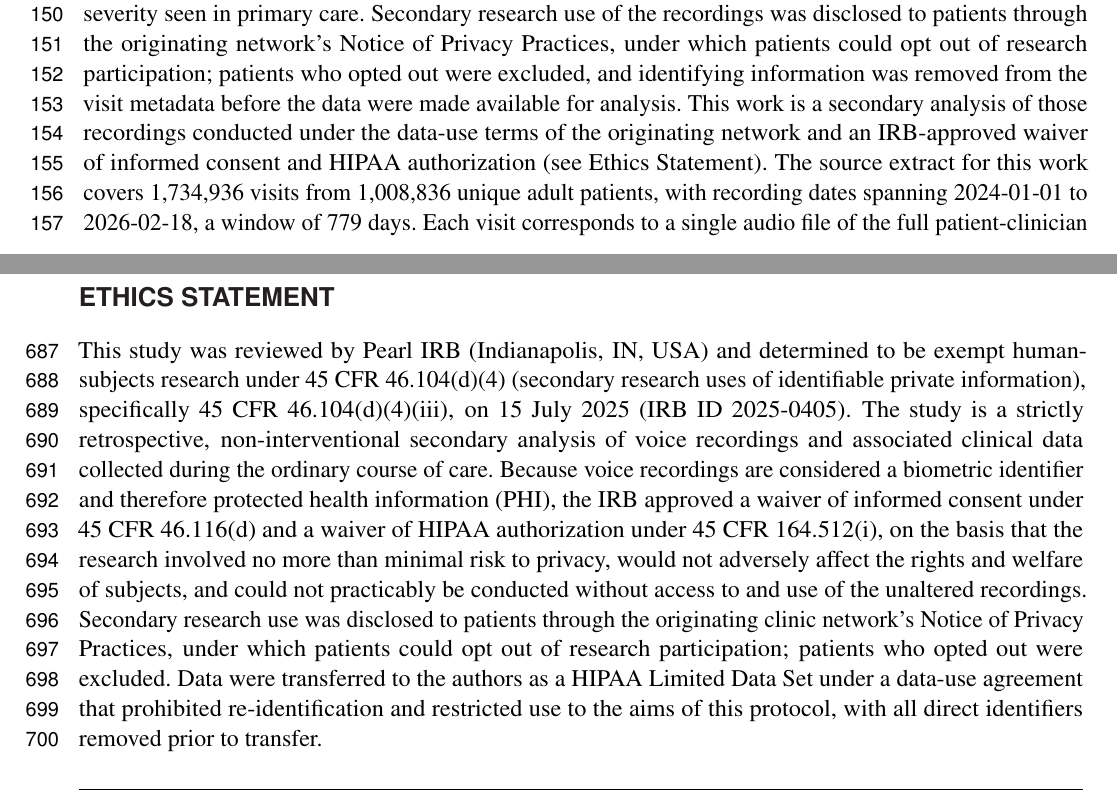
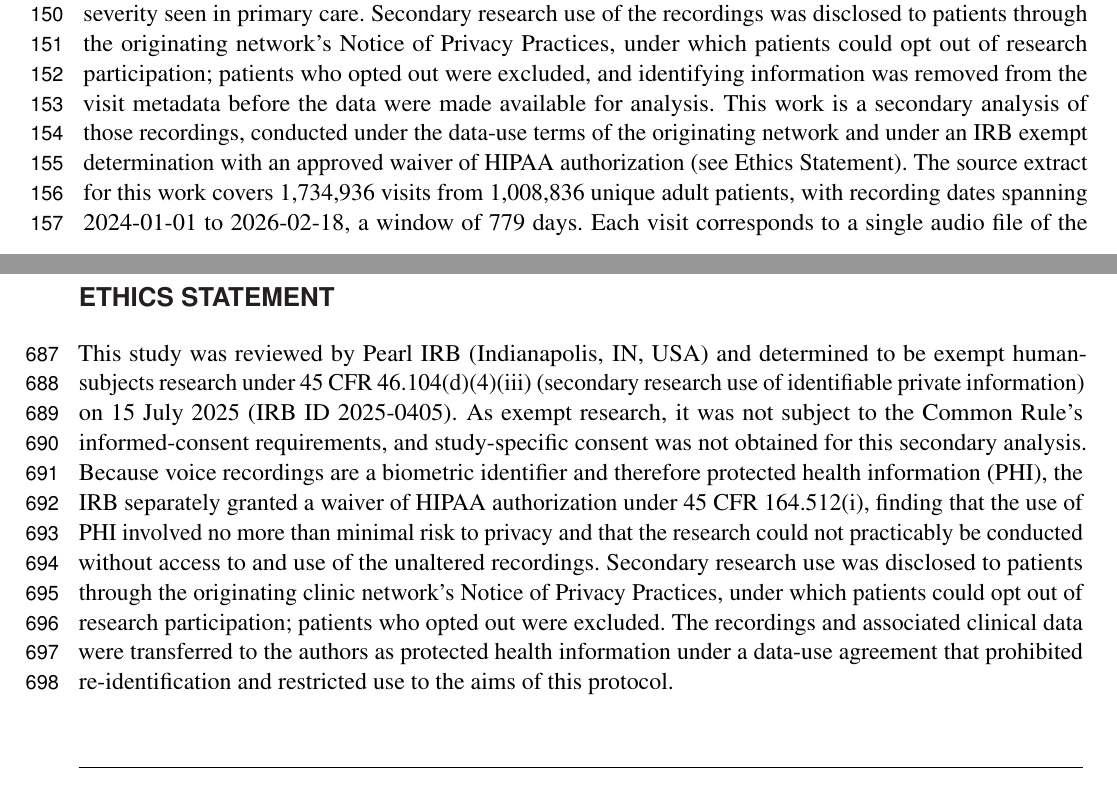
Before and after one commit to vjsravi/frontiers-2026-paper, a LaTeX document (frontiers.tex): two parts of pages 4 and 17 of 29, joined at a grey line, cut so that both start at the same text. Compiled offline with pdfLaTeX.

Commit message:
M5 reviewer fix: correct Ethics Statement regulatory coherence
Align ethics language to the actual Pearl IRB determination (verified against
HHS/eCFR regulatory text):
- Drop the 45 CFR 46.116(d) consent-waiver: 46.104(d)(4)(iii)-exempt research
  is not subject to the Common Rule's consent requirements, so there is no
  consent to waive. State that exempt research did not require study-specific
  consent.
- Drop "HIPAA Limited Data Set": an LDS removes the 18 direct identifiers
  (which include voice prints) and travels under a DUA, whereas a 164.512(i)
  waiver is the full-PHI pathway the IRB actually granted. Describe the data
  as PHI transferred under a DUA, used under the 164.512(i) waiver.
- Mirror the same correction in the Sec 2.1 data-description sentence.

Co-Authored-By: Claude Opus 4.8 (1M context) <noreply@anthropic.com>

```diff
--- a/frontiers.tex
+++ b/frontiers.tex
@@ -117,7 +117,7 @@ The end-to-end methods pipeline is shown in Figure~\ref{frontiers-pipeline}. Thi
 
 \subsubsection{Overview}
 
-The dataset comprises ambient-scribed audio of routine adult primary care visits, that is, in-room recordings of natural conversations between patients and clinicians captured by an ambient clinical-documentation system, with no headworn microphone, no scripted protocol, and no prompted speech task. The recordings come from a US primary care clinic network operating across multiple sites. Audio was collected during the ordinary course of clinical care, and the resulting acoustic data reflect the variability any deployed triage system would encounter at the point of care: background noise, overlapping speech, interruptions, accents, conversational disfluencies, and the full range of patient affect and presentation severity seen in primary care. Secondary research use of the recordings was disclosed to patients through the originating network's Notice of Privacy Practices, under which patients could opt out of research participation; patients who opted out were excluded, and identifying information was removed from the visit metadata before the data were made available for analysis. This work is a secondary analysis of those recordings conducted under the data-use terms of the originating network and an IRB-approved waiver of informed consent and HIPAA authorization (see Ethics Statement). The source extract for this work covers 1{,}734{,}936 visits from 1{,}008{,}836 unique adult patients, with recording dates spanning 2024-01-01 to 2026-02-18, a window of 779 days. Each visit corresponds to a single audio file of the full patient-clinician encounter, and the analyses in this paper use only the patient-speech portion of each recording, isolated through the diarization pipeline described in Section~\ref{sec:methods-diarization}.
+The dataset comprises ambient-scribed audio of routine adult primary care visits, that is, in-room recordings of natural conversations between patients and clinicians captured by an ambient clinical-documentation system, with no headworn microphone, no scripted protocol, and no prompted speech task. The recordings come from a US primary care clinic network operating across multiple sites. Audio was collected during the ordinary course of clinical care, and the resulting acoustic data reflect the variability any deployed triage system would encounter at the point of care: background noise, overlapping speech, interruptions, accents, conversational disfluencies, and the full range of patient affect and presentation severity seen in primary care. Secondary research use of the recordings was disclosed to patients through the originating network's Notice of Privacy Practices, under which patients could opt out of research participation; patients who opted out were excluded, and identifying information was removed from the visit metadata before the data were made available for analysis. This work is a secondary analysis of those recordings, conducted under the data-use terms of the originating network and under an IRB exempt determination with an approved waiver of HIPAA authorization (see Ethics Statement). The source extract for this work covers 1{,}734{,}936 visits from 1{,}008{,}836 unique adult patients, with recording dates spanning 2024-01-01 to 2026-02-18, a window of 779 days. Each visit corresponds to a single audio file of the full patient-clinician encounter, and the analyses in this paper use only the patient-speech portion of each recording, isolated through the diarization pipeline described in Section~\ref{sec:methods-diarization}.
 
 \label{sec:dataset-funnel}
 Patients under 18 years of age at the time of the encounter were excluded prior to source-extract construction; the visit and patient counts reported above are after this pediatric exclusion. A two-stage audio-quality filter was then applied to the source extract. The first stage operated on the raw recording before diarization. A visit was retained if its audio duration fell between 40 seconds and one hour, and was excluded otherwise: recordings shorter than 40 seconds were treated as misfires, dropped sessions, or test files, and recordings longer than one hour were treated as cases where the recording device was left running past the end of the visit, captured an unrelated procedure, or reflected a system error. Recordings that could not be diarized at all (for example, due to file corruption, unsupported format, or pipeline failure) were excluded at this stage as well, and were not carried forward to feature extraction. The second stage operated on the diarized output. After the diarizer produced speaker-segmented audio, the total duration of speech assigned to the patient channel was required to be at least one second. Visits failing this second stage included those where only the clinician spoke and no patient channel was identifiable, those where the diarized output was empty, and those where total patient speech fell below the one-second floor; the threshold was set on the assumption that any shorter segment is dominated by background noise, cross-talk artifact, or transient utterance and carries no analyzable acoustic content. After both stages, 1{,}418{,}206 visits (81.7\% of the source extract) were retained and 316{,}730 visits (18.3\%) were excluded. Per-stage and per-reason counts within the excluded group were not retained during processing and are not reported here; we acknowledge this as a limitation, since we cannot stratify the exclusion to test for selective loss by site, demographic, or condition. No other audio-quality filters were applied: sample rate, codec, signal-to-noise ratio, and silence ratio were not used as exclusion criteria, and visits surviving both stages entered the downstream analysis at their native recording quality.
@@ -357,7 +357,7 @@ For additional requirements for specific article types and further information p
 \fi
 
 \section*{Ethics Statement}
-This study was reviewed by Pearl IRB (Indianapolis, IN, USA) and determined to be exempt human-subjects research under 45 CFR 46.104(d)(4) (secondary research uses of identifiable private information), specifically 45 CFR 46.104(d)(4)(iii), on 15 July 2025 (IRB ID 2025-0405). The study is a strictly retrospective, non-interventional secondary analysis of voice recordings and associated clinical data collected during the ordinary course of care. Because voice recordings are considered a biometric identifier and therefore protected health information (PHI), the IRB approved a waiver of informed consent under 45 CFR 46.116(d) and a waiver of HIPAA authorization under 45 CFR 164.512(i), on the basis that the research involved no more than minimal risk to privacy, would not adversely affect the rights and welfare of subjects, and could not practicably be conducted without access to and use of the unaltered recordings. Secondary research use was disclosed to patients through the originating clinic network's Notice of Privacy Practices, under which patients could opt out of research participation; patients who opted out were excluded. Data were transferred to the authors as a HIPAA Limited Data Set under a data-use agreement that prohibited re-identification and restricted use to the aims of this protocol, with all direct identifiers removed prior to transfer.
+This study was reviewed by Pearl IRB (Indianapolis, IN, USA) and determined to be exempt human-subjects research under 45 CFR 46.104(d)(4)(iii) (secondary research use of identifiable private information) on 15 July 2025 (IRB ID 2025-0405). As exempt research, it was not subject to the Common Rule's informed-consent requirements, and study-specific consent was not obtained for this secondary analysis. Because voice recordings are a biometric identifier and therefore protected health information (PHI), the IRB separately granted a waiver of HIPAA authorization under 45 CFR 164.512(i), finding that the use of PHI involved no more than minimal risk to privacy and that the research could not practicably be conducted without access to and use of the unaltered recordings. Secondary research use was disclosed to patients through the originating clinic network's Notice of Privacy Practices, under which patients could opt out of research participation; patients who opted out were excluded. The recordings and associated clinical data were transferred to the authors as protected health information under a data-use agreement that prohibited re-identification and restricted use to the aims of this protocol.
 
 \section*{Conflict of Interest Statement}
 %All financial, commercial or other relationships that might be perceived by the academic community as representing a potential conflict of interest must be disclosed. If no such relationship exists, authors will be asked to confirm the following statement:
```
